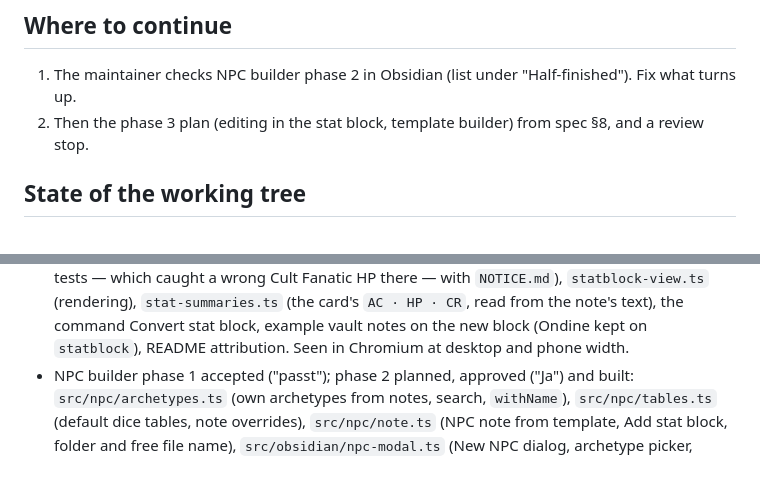
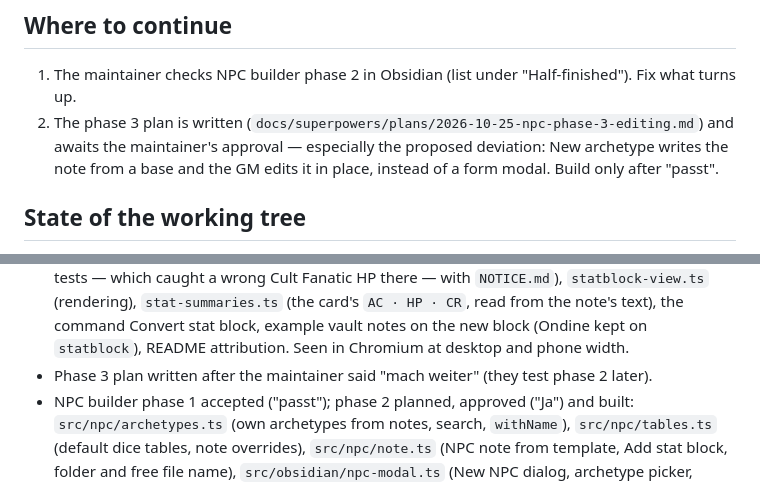
Before and after one commit to lokianer/obsidian-plugins, a Markdown page: HANDOFF.md, 2 parts joined by grey strips. Drawn GitHub-style.

```diff
--- a/HANDOFF.md
+++ b/HANDOFF.md
@@ -21,8 +21,9 @@ the maintainer reported **every checklist point passing**: phases 2–5 are acce
 
 1. The maintainer checks NPC builder phase 2 in Obsidian (list under "Half-finished"). Fix what
    turns up.
-2. Then the phase 3 plan (editing in the stat block, template builder) from spec §8, and a review
-   stop.
+2. The phase 3 plan is written (`docs/superpowers/plans/2026-10-25-npc-phase-3-editing.md`) and
+   awaits the maintainer's approval — especially the proposed deviation: New archetype writes the
+   note from a base and the GM edits it in place, instead of a form modal. Build only after "passt".
 
 ## State of the working tree
 
@@ -75,6 +76,7 @@ From the maintainer's check in Obsidian, in order:
   (rendering), `stat-summaries.ts` (the card's `AC · HP · CR`, read from the note's text), the
   command Convert stat block, example vault notes on the new block (Ondine kept on `statblock`),
   README attribution. Seen in Chromium at desktop and phone width.
+- Phase 3 plan written after the maintainer said "mach weiter" (they test phase 2 later).
 - NPC builder phase 1 accepted ("passt"); phase 2 planned, approved ("Ja") and built:
   `src/npc/archetypes.ts` (own archetypes from notes, search, `withName`), `src/npc/tables.ts`
   (default dice tables, note overrides), `src/npc/note.ts` (NPC note from template, Add stat block,
```
Also changed, not shown: ROADMAP.md (+6 -5 lines), 1 other file.
